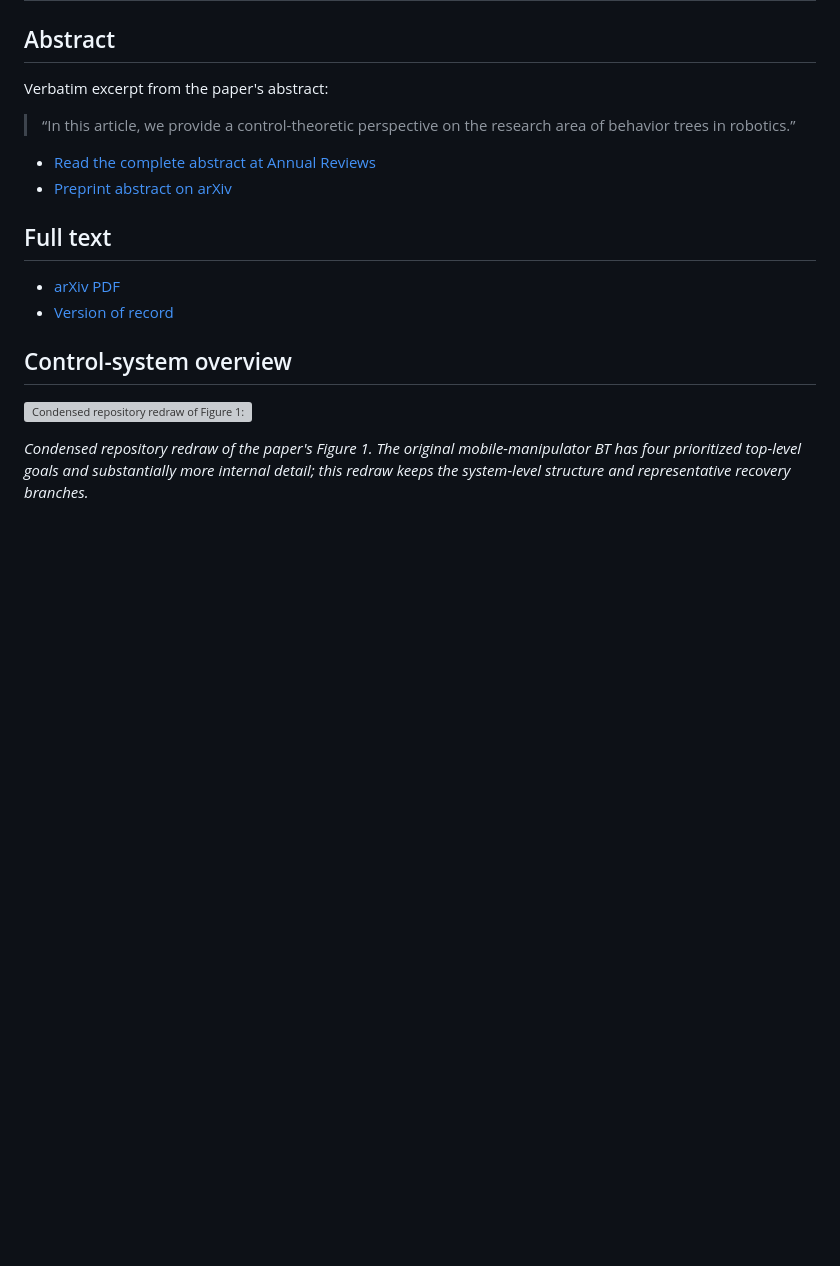
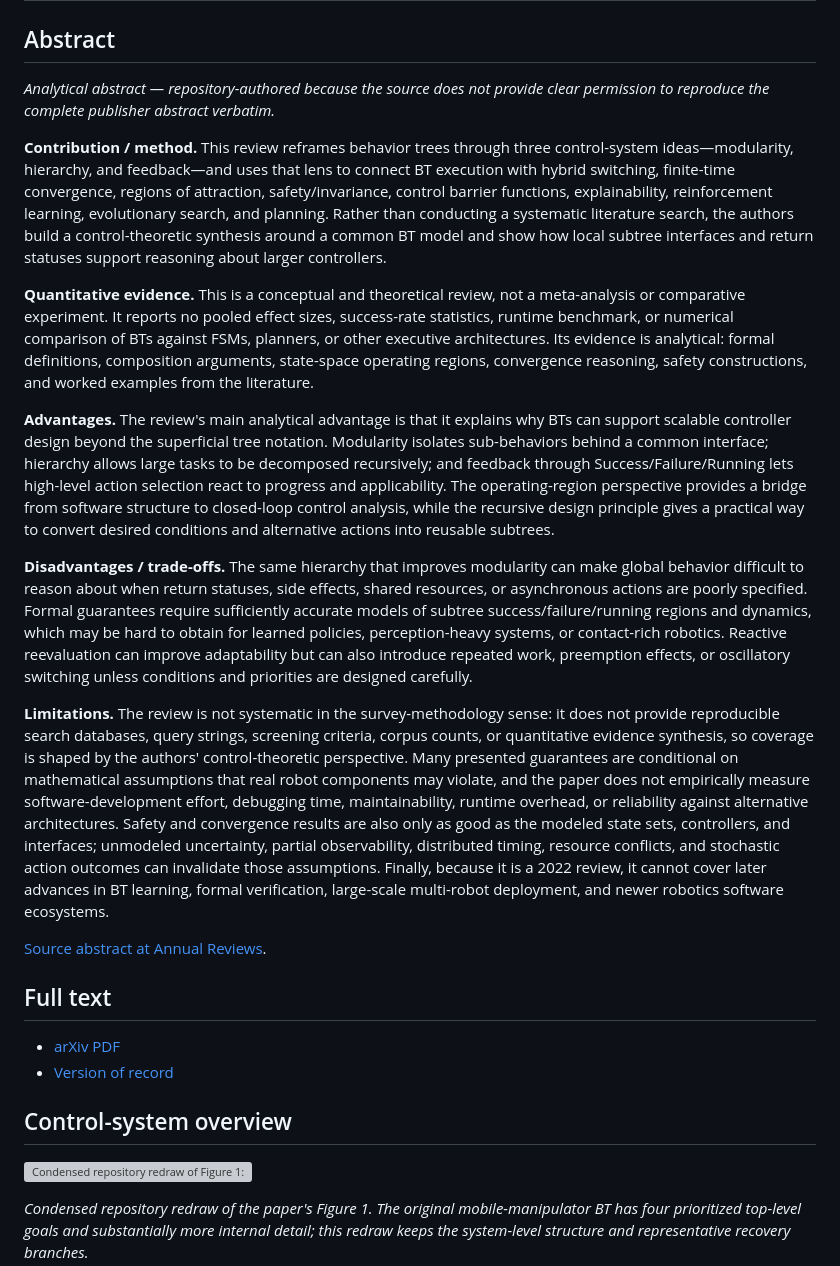
Before and after one commit to nobel-ai-tests/behavior-trees-autonomy, a Markdown page: papers/ogren-sprague-2022-robot-control-systems.md, the part around the change. GitHub-like rendering; blank space fills up the shorter version; grey boxes are pictures that could not be loaded.

Commit message:
Add analytical abstract for Ogren and Sprague 2022

```diff
--- a/papers/ogren-sprague-2022-robot-control-systems.md
+++ b/papers/ogren-sprague-2022-robot-control-systems.md
@@ -2,12 +2,19 @@
 
 ## Abstract
 
-Verbatim excerpt from the paper's abstract:
+*Analytical abstract — repository-authored because the source does not provide clear permission to reproduce the complete publisher abstract verbatim.*
 
-> “In this article, we provide a control-theoretic perspective on the research area of behavior trees in robotics.”
+**Contribution / method.** This review reframes behavior trees through three control-system ideas—modularity, hierarchy, and feedback—and uses that lens to connect BT execution with hybrid switching, finite-time convergence, regions of attraction, safety/invariance, control barrier functions, explainability, reinforcement learning, evolutionary search, and planning. Rather than conducting a systematic literature search, the authors build a control-theoretic synthesis around a common BT model and show how local subtree interfaces and return statuses support reasoning about larger controllers.
 
-- [Read the complete abstract at Annual Reviews](https://www.annualreviews.org/content/journals/10.1146/annurev-control-042920-095314)
-- [Preprint abstract on arXiv](https://arxiv.org/abs/2203.13083)
+**Quantitative evidence.** This is a conceptual and theoretical review, not a meta-analysis or comparative experiment. It reports no pooled effect sizes, success-rate statistics, runtime benchmark, or numerical comparison of BTs against FSMs, planners, or other executive architectures. Its evidence is analytical: formal definitions, composition arguments, state-space operating regions, convergence reasoning, safety constructions, and worked examples from the literature.
+
+**Advantages.** The review's main analytical advantage is that it explains why BTs can support scalable controller design beyond the superficial tree notation. Modularity isolates sub-behaviors behind a common interface; hierarchy allows large tasks to be decomposed recursively; and feedback through Success/Failure/Running lets high-level action selection react to progress and applicability. The operating-region perspective provides a bridge from software structure to closed-loop control analysis, while the recursive design principle gives a practical way to convert desired conditions and alternative actions into reusable subtrees.
+
+**Disadvantages / trade-offs.** The same hierarchy that improves modularity can make global behavior difficult to reason about when return statuses, side effects, shared resources, or asynchronous actions are poorly specified. Formal guarantees require sufficiently accurate models of subtree success/failure/running regions and dynamics, which may be hard to obtain for learned policies, perception-heavy systems, or contact-rich robotics. Reactive reevaluation can improve adaptability but can also introduce repeated work, preemption effects, or oscillatory switching unless conditions and priorities are designed carefully.
+
+**Limitations.** The review is not systematic in the survey-methodology sense: it does not provide reproducible search databases, query strings, screening criteria, corpus counts, or quantitative evidence synthesis, so coverage is shaped by the authors' control-theoretic perspective. Many presented guarantees are conditional on mathematical assumptions that real robot components may violate, and the paper does not empirically measure software-development effort, debugging time, maintainability, runtime overhead, or reliability against alternative architectures. Safety and convergence results are also only as good as the modeled state sets, controllers, and interfaces; unmodeled uncertainty, partial observability, distributed timing, resource conflicts, and stochastic action outcomes can invalidate those assumptions. Finally, because it is a 2022 review, it cannot cover later advances in BT learning, formal verification, large-scale multi-robot deployment, and newer robotics software ecosystems.
+
+[Source abstract at Annual Reviews](https://www.annualreviews.org/content/journals/10.1146/annurev-control-042920-095314).
 
 ## Full text
 
```
